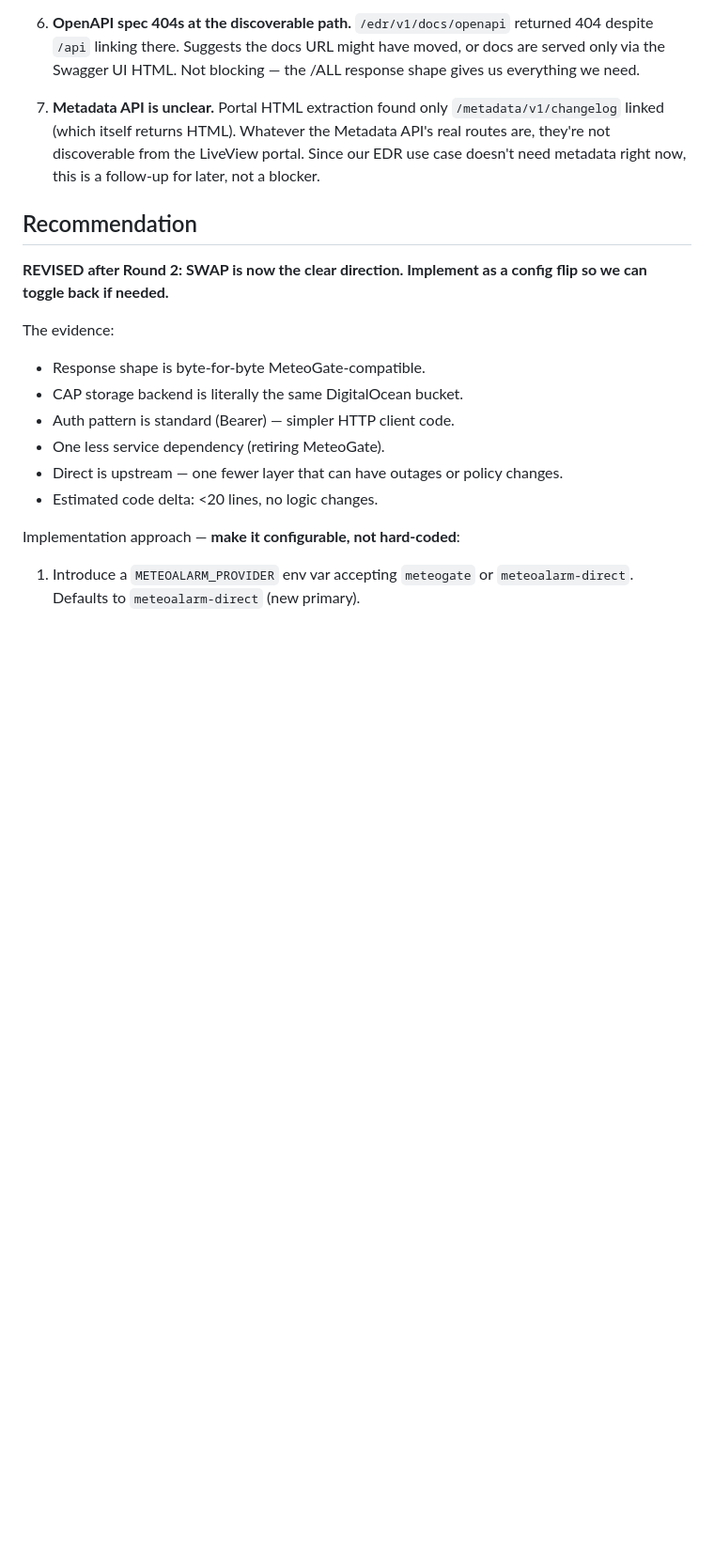
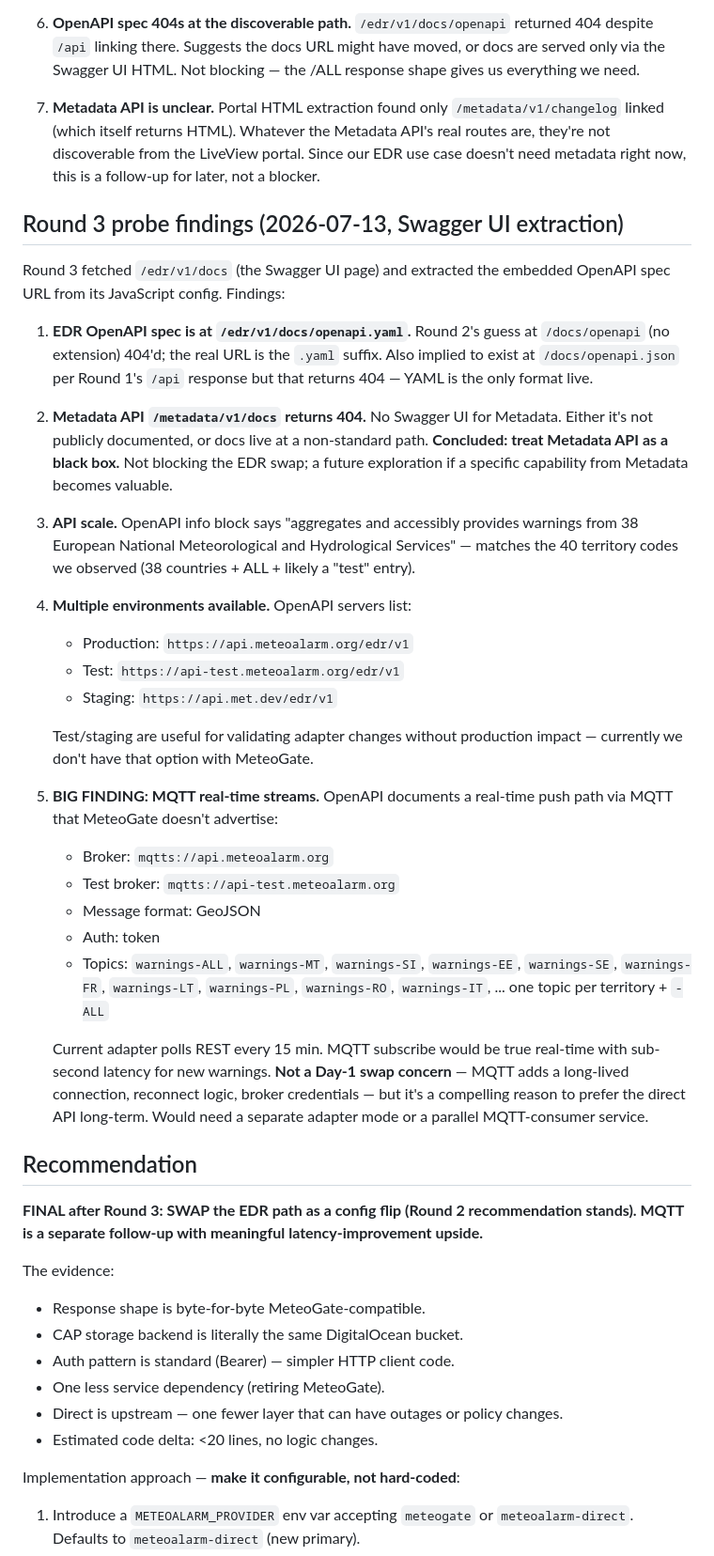
Before and after one commit to kcheyne-dev/New-Relic-Safety-Alerts, a Markdown page: docs/meteoalarm-direct-vs-meteogate.md, the part around the change. Shown at 94% size. GitHub-like rendering; blank space fills up the shorter version.

Commit message:
MeteoAlarm probe Round 3 findings: MQTT streams + OpenAPI at /openapi.yaml
Round 3 (Swagger UI extraction) revealed two important things beyond
the EDR swap already scoped in Round 2:

1. OpenAPI spec IS accessible — at /edr/v1/docs/openapi.yaml (Round 2
   guessed /docs/openapi with no extension, hence the 404). YAML only;
   the JSON variant advertised by /api's response is also 404.

2. **MQTT real-time push** is documented in the OpenAPI spec's / path,
   but not surfaced anywhere in MeteoGate:
     broker: mqtts://api.meteoalarm.org
     test broker: mqtts://api-test.meteoalarm.org
     format: GeoJSON, auth: token
     topics: warnings-ALL, warnings-MT, warnings-SI, ...
   Currently we REST-poll every 15 min. MQTT subscribe would give
   sub-second latency for new warnings. Not a Day-1 swap concern —
   adds a long-lived connection + reconnect logic + broker creds —
   but strong long-term argument for the direct API.

3. Multiple environments (production + test + staging) available for
   swap validation. MeteoGate has no such option today.

4. Metadata API's /docs is 404 — no Swagger UI, no discovery path.
   Treat Metadata as a black box; EDR swap doesn't need it.

Comparison doc finalized. Swap recommendation from Round 2 stands
(config flip via METEOALARM_PROVIDER env var). MQTT is a separate
follow-up.

```diff
--- a/docs/meteoalarm-direct-vs-meteogate.md
+++ b/docs/meteoalarm-direct-vs-meteogate.md
@@ -215,9 +215,35 @@ Concrete confirmations:
    the LiveView portal. Since our EDR use case doesn't need metadata
    right now, this is a follow-up for later, not a blocker.
 
+## Round 3 probe findings (2026-07-13, Swagger UI extraction)
+
+Round 3 fetched `/edr/v1/docs` (the Swagger UI page) and extracted the embedded OpenAPI spec URL from its JavaScript config. Findings:
+
+1. **EDR OpenAPI spec is at `/edr/v1/docs/openapi.yaml`.** Round 2's guess at `/docs/openapi` (no extension) 404'd; the real URL is the `.yaml` suffix. Also implied to exist at `/docs/openapi.json` per Round 1's `/api` response but that returns 404 — YAML is the only format live.
+
+2. **Metadata API `/metadata/v1/docs` returns 404.** No Swagger UI for Metadata. Either it's not publicly documented, or docs live at a non-standard path. **Concluded: treat Metadata API as a black box.** Not blocking the EDR swap; a future exploration if a specific capability from Metadata becomes valuable.
+
+3. **API scale.** OpenAPI info block says "aggregates and accessibly provides warnings from 38 European National Meteorological and Hydrological Services" — matches the 40 territory codes we observed (38 countries + ALL + likely a "test" entry).
+
+4. **Multiple environments available.** OpenAPI servers list:
+   - Production: `https://api.meteoalarm.org/edr/v1`
+   - Test: `https://api-test.meteoalarm.org/edr/v1`
+   - Staging: `https://api.met.dev/edr/v1`
+
+   Test/staging are useful for validating adapter changes without production impact — currently we don't have that option with MeteoGate.
+
+5. **BIG FINDING: MQTT real-time streams.** OpenAPI documents a real-time push path via MQTT that MeteoGate doesn't advertise:
+   - Broker: `mqtts://api.meteoalarm.org`
+   - Test broker: `mqtts://api-test.meteoalarm.org`
+   - Message format: GeoJSON
+   - Auth: token
+   - Topics: `warnings-ALL`, `warnings-MT`, `warnings-SI`, `warnings-EE`, `warnings-SE`, `warnings-FR`, `warnings-LT`, `warnings-PL`, `warnings-RO`, `warnings-IT`, ... one topic per territory + `-ALL`
+
+   Current adapter polls REST every 15 min. MQTT subscribe would be true real-time with sub-second latency for new warnings. **Not a Day-1 swap concern** — MQTT adds a long-lived connection, reconnect logic, broker credentials — but it's a compelling reason to prefer the direct API long-term. Would need a separate adapter mode or a parallel MQTT-consumer service.
+
 ## Recommendation
 
-**REVISED after Round 2: SWAP is now the clear direction. Implement as a config flip so we can toggle back if needed.**
+**FINAL after Round 3: SWAP the EDR path as a config flip (Round 2 recommendation stands). MQTT is a separate follow-up with meaningful latency-improvement upside.**
 
 The evidence:
 - Response shape is byte-for-byte MeteoGate-compatible.
```
